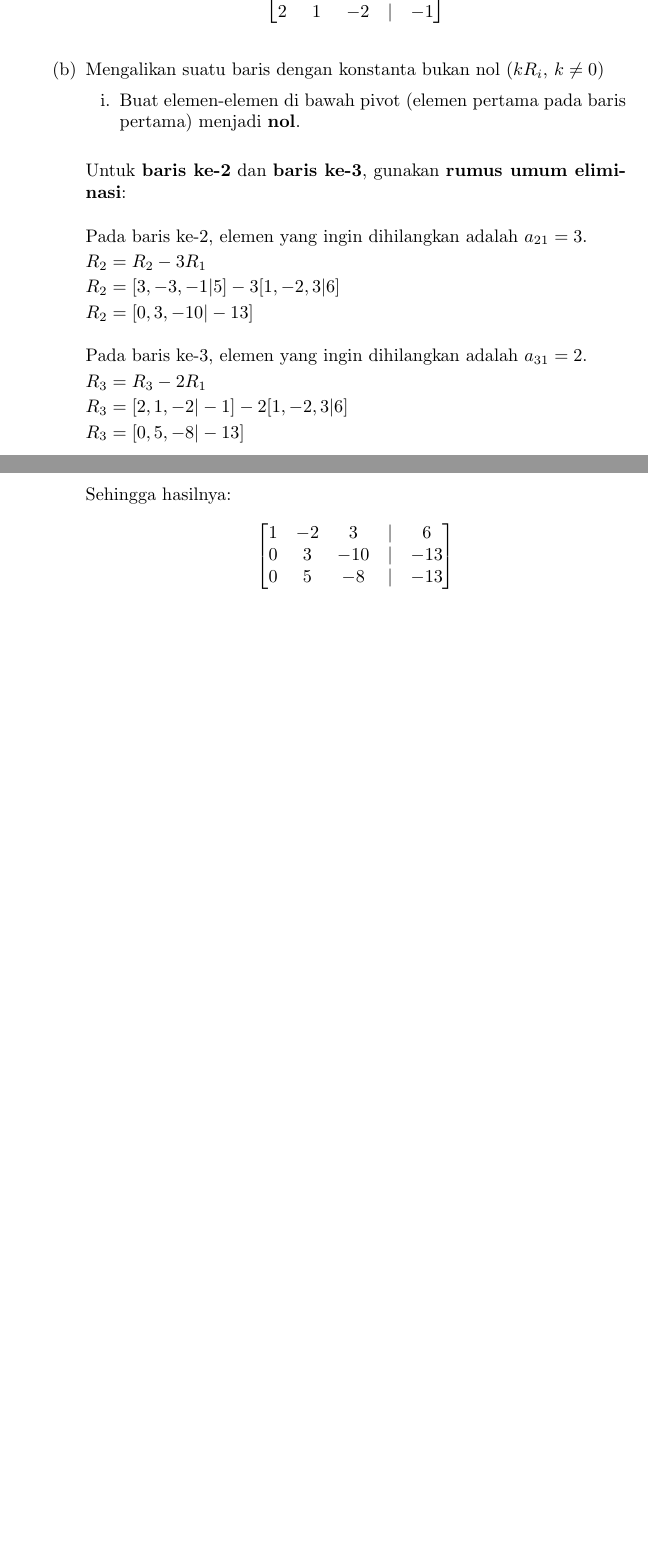
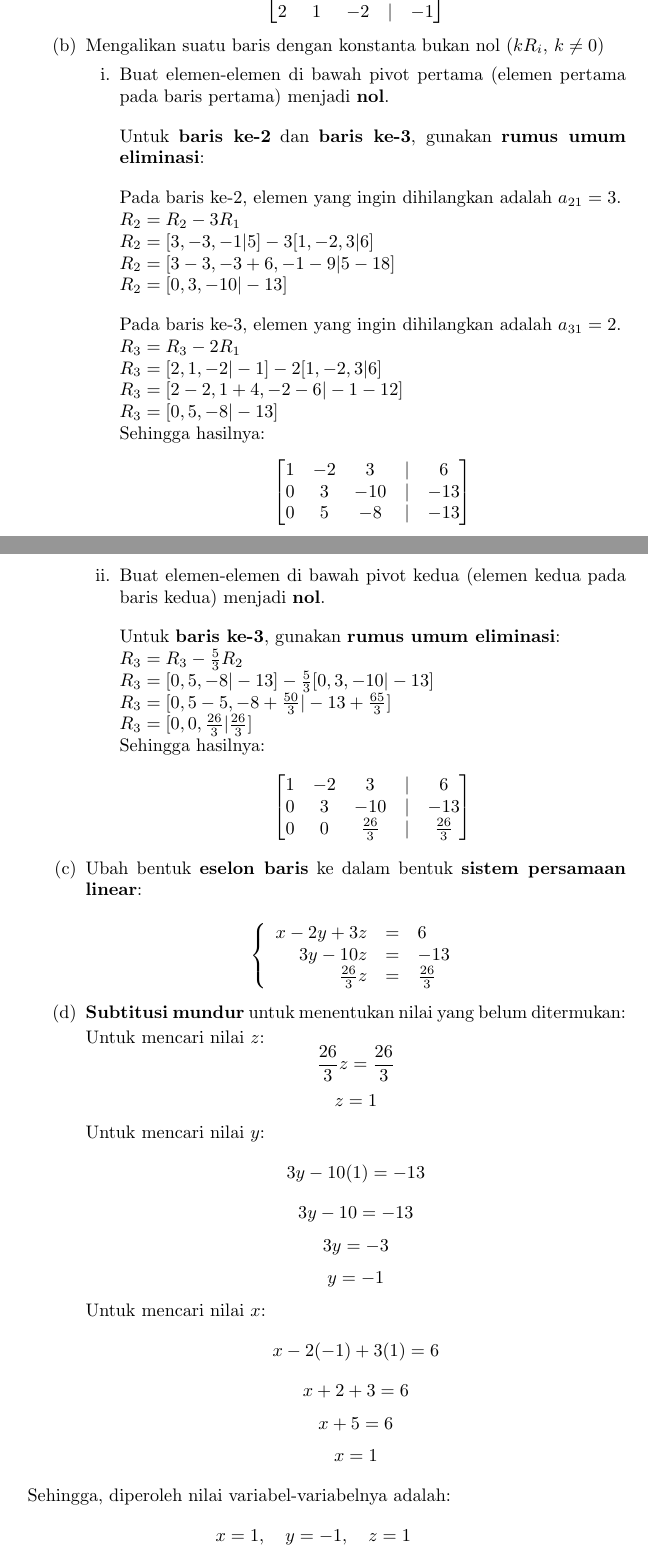
Before and after one commit to fahrezyfikry/calculus, a LaTeX document (session-11/eliminasi-gauss.tex): two parts of pages 1 and 2 of 2, joined at a grey line, cut so that both start at the same text, the shorter picture padded with empty space. Compiled offline with pdfLaTeX.

Commit message:
Update eliminasi-gauss.tex

```diff
--- a/session-11/eliminasi-gauss.tex
+++ b/session-11/eliminasi-gauss.tex
@@ -45,14 +42,10 @@ x - 2y + 3z &=& 6
         \end{bmatrix}
         \]
 
-        \vspace{1em}
-
         \item Mengalikan suatu baris dengan konstanta bukan nol (\(kR_i\), \(k \neq 0\))
 
         \begin{enumerate}
-            \item Buat elemen-elemen di bawah pivot (elemen pertama pada baris pertama) menjadi \textbf{nol}.
-
-        \end{enumerate}
+            \item Buat elemen-elemen di bawah pivot pertama (elemen pertama pada baris pertama) menjadi \textbf{nol}.
 
             \vspace{1em}
 
@@ -66,6 +59,8 @@ x - 2y + 3z &=& 6
 
             \(R_2 = [3, -3, -1 \vert 5] - 3[1, -2, 3 \vert 6]\)
 
+            \(R_2 = [3 - 3, -3 + 6, -1 - 9 \vert 5 - 18]\)
+
             \(R_2 = [0, 3, -10 \vert -13]\)
 
             \vspace{1em}
@@ -75,6 +70,8 @@ x - 2y + 3z &=& 6
             \(R_3 = R_3 - 2R_1\)
 
             \(R_3 = [2, 1, -2 \vert -1] - 2[1, -2, 3 \vert 6]\)
+
+            \(R_3 = [2 - 2, 1 + 4, -2 - 6 \vert -1 - 12]\)
 
             \(R_3 = [0, 5, -8 \vert -13]\)
 
@@ -87,7 +84,83 @@ x - 2y + 3z &=& 6
             \end{bmatrix}
             \]
 
+            \item Buat elemen-elemen di bawah pivot kedua (elemen kedua pada baris kedua) menjadi \textbf{nol}.
+
             \vspace{1em}
+
+            Untuk \textbf{baris ke-3}, gunakan \textbf{rumus umum eliminasi}:
+
+            \(R_3 = R_3 - \frac{5}{3}R_2\)
+
+            \(R_3 = [0, 5, -8 \vert -13] - \frac{5}{3}[0, 3, -10 \vert -13]\)
+
+            \(R_3 = [0, 5 - 5, -8 + \frac{50}{3} \vert -13 + \frac{65}{3}]\)
+
+            \(R_3 = [0, 0, \frac{26}{3} \vert \frac{26}{3}]\)
+
+            Sehingga hasilnya:
+            \[
+            \begin{bmatrix}
+            1 & -2 & 3 & \vert & 6 \\
+            0 & 3 & -10 & \vert & -13 \\
+            0 & 0 & \frac{26}{3} & \vert & \frac{26}{3}
+            \end{bmatrix}
+            \]
+        \end{enumerate}
+
+        \item Ubah bentuk \textbf{eselon baris} ke dalam bentuk \textbf{sistem persamaan linear}:
+
+        \[
+        \left\{
+        \begin{array}{rcl}
+        x - 2y + 3z &=& 6 \\
+        3y - 10z &=& -13 \\
+        \frac{26}{3}z &=& \frac{26}{3}
+        \end{array}
+        \right.
+        \]
+
+        \item \textbf{Subtitusi mundur} untuk menentukan nilai yang belum ditermukan:
+
+        Untuk mencari nilai \( z \):
+        \[
+        \frac{26}{3}z = \frac{26}{3}
+        \]
+        \[
+        z = 1
+        \]
+        Untuk mencari nilai \( y \):
+        \[
+        3y - 10(1) = -13
+        \]
+        \[
+        3y - 10 = -13
+        \]
+        \[
+        3y = -3
+        \]
+        \[
+        y = -1
+        \]
+        Untuk mencari nilai \( x \):
+        \[
+        x - 2(-1) + 3(1) = 6
+        \]
+        \[
+        x + 2 + 3 = 6
+        \]
+        \[
+        x + 5 = 6
+        \]
+        \[
+        x = 1
+        \]
     \end{enumerate}
 \end{enumerate}
+
+Sehingga, diperoleh nilai variabel-variabelnya adalah:
+\[
+x = 1, \quad y = -1, \quad z = 1
+\]
+
 \end{document}
```
Also changed, not shown: session-11/eliminasi-gauss.tex (3 more changed lines). Lines whose indentation alone changed are shown as unchanged.
